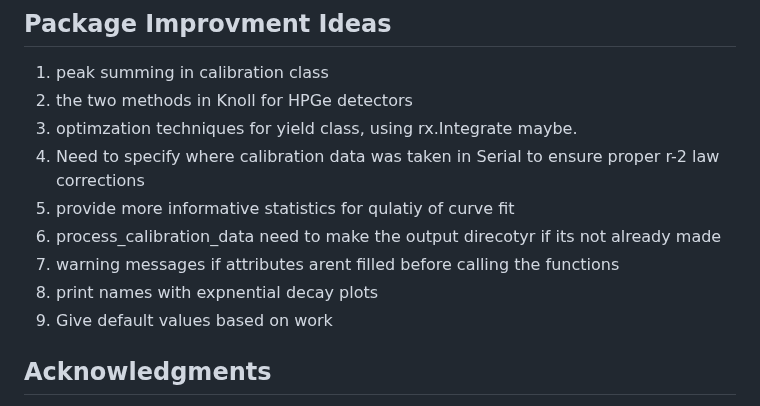
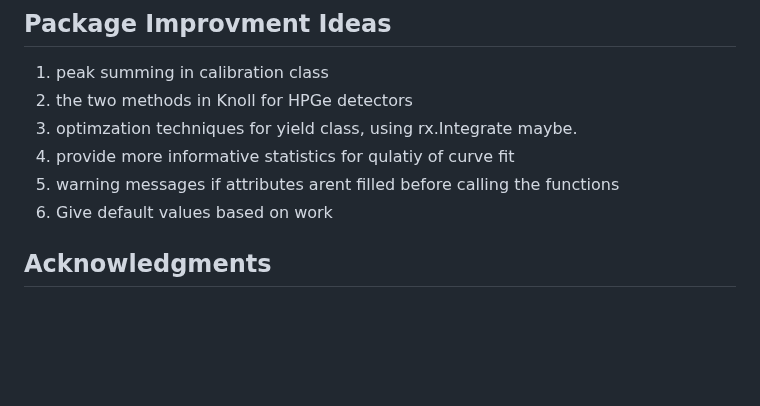
Before and after one commit to vivektara24/Separation-of-terbium-from-proton-irradiated-gadolinium-oxide-targets, a Markdown page: README.md, the part around the change. Rendered like a GitHub page; blank space fills up the shorter version.

```diff
--- a/README.md
+++ b/README.md
@@ -78,11 +78,8 @@ python example.py
 1. peak summing in calibration class
 2. the two methods in Knoll for HPGe detectors
 3. optimzation techniques for yield class, using rx.Integrate maybe.
-4. Need to specify where calibration data was taken in Serial to ensure proper r-2 law corrections
 5. provide more informative statistics for qulatiy of curve fit
-6. process_calibration_data need to make the output direcotyr if its not already made
 7. warning messages if attributes arent filled before calling the functions
-8. print names with expnential decay plots
 9. Give default values based on work
 
 ## Acknowledgments
```
